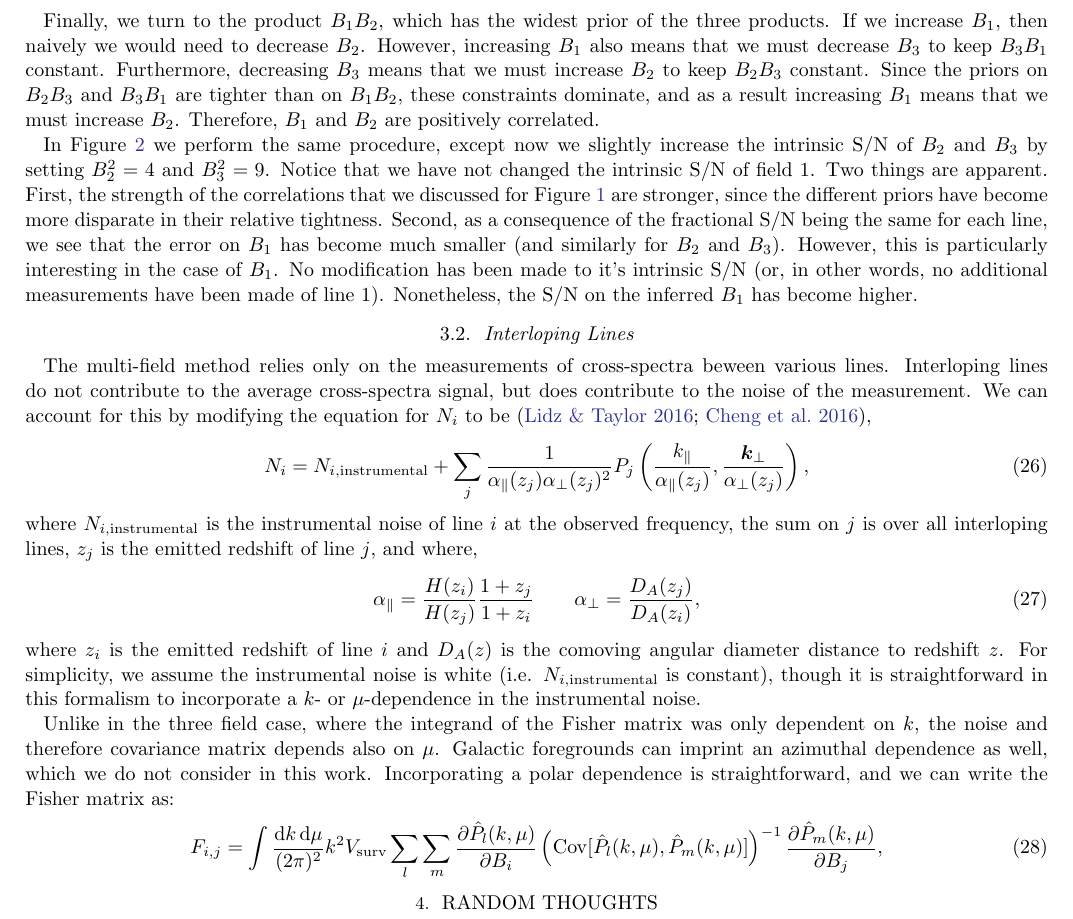
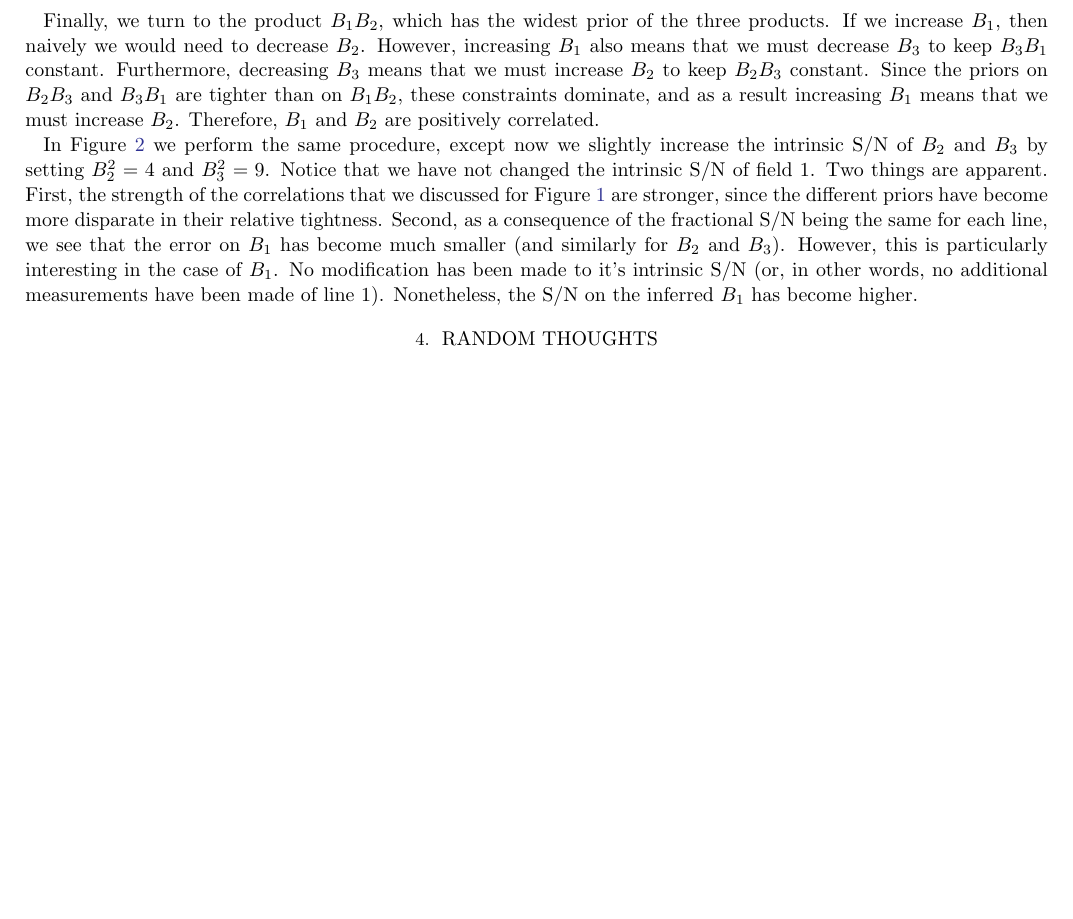
Before and after one commit to gusbeane/CO_eloping, a LaTeX paper (paper/ms.tex): part of page 7 of 8, cut so that both start at the same text, the shorter picture padded with empty space. Compiled offline with pdfLaTeX.

Commit message:
Remove unecessary section

```diff
--- a/paper/ms.tex
+++ b/paper/ms.tex
@@ -518,115 +518,6 @@ the case of $B_1$. No modification has been made to it's intrinsic \SN{} (or,
 in other words, no additional measurements have been made of line $1$).
 Nonetheless, the \SN{} on the inferred $B_1$ has become higher.
 
-\subsection{Interloping Lines} \label{ssec:interlopers}
-The multi-field method relies only on the measurements of cross-spectra beween
-various lines. Interloping lines do not contribute to the average
-cross-spectra signal, but does contribute to the noise of the measurement. We
-can account for this by modifying the equation for $N_i$ to be
-\citep{2016ApJ...825..143L, 2016ApJ...832..165C},
-\beq\label{eq:ptot_intlpr}
-N_i = N_{i,\text{instrumental}} + \sum_{j} \frac{1}{\apar(z_j) \aperp(z_j)^2}
-            P_j\left(\frac{\kpar}{\apar(z_j)},
-                     \frac{\kperp}{\aperp(z_j)}\right)\text{,}
-\eeq
-where $N_{i,\text{instrumental}}$ is the instrumental noise of line $i$ at the
-observed frequency, the sum on $j$ is over all interloping lines, $z_j$ is the
-emitted redshift of line $j$, and where,
-\begin{alignat}{2}
-\apar = \frac{H(z_i)}{H(z_j)} \frac{1+z_j}{1+z_i} \quad \quad &&
-\aperp = \frac{D_{A}(z_j)}{D_A(z_i)}\text{,}
-\end{alignat}
-where $z_i$ is the emitted redshift of line $i$ and $D_A(z)$ is the comoving
-angular diameter distance to redshift $z$. For simplicity, we assume the
-instrumental noise is white (i.e. $N_{i,\text{instrumental}}$ is constant),
-though it is straightforward in this formalism to incorporate a $k$- or
-$\mu$-dependence in the instrumental noise.
-
-Unlike in the three field case, where the integrand of the Fisher matrix was
-only dependent on $k$, the noise and therefore covariance matrix depends also
-on $\mu$. Galactic foregrounds can imprint an azimuthal dependence as well,
-which we do not consider in this work. Incorporating a polar dependence is straightforward, and we can write the Fisher matrix as:
-\beq\label{eq:fisher_mu}
-F_{i,j} =
-\int \frac{\text{d}k\,\text{d}\mu}{(2\pi)^2} k^2 V_{\text{surv}}
-% \int \frac{\text{d}k\,k^2}{2\pi^2} V_{\text{surv}}
-\sum_{l} \sum_{m}
-\frac{\partial \hat{P}_{l}(k, \mu)}{\partial B_i}
-\left(\Cov{\hat{P}_{l}(k, \mu)}{\hat{P}_{m}(k, \mu)}\right)^{-1}
-\frac{\partial \hat{P}_{m}(k, \mu)}{\partial B_j}\text{,}
-\eeq
-
-
-
-% \begin{multicols}{2}
-%   \beq
-%     \apar = \frac{H(z_i)}{H(z_j)} \frac{1+z_j}{1+z_i}
-%   \eeq\break
-%   \beq
-%     \aperp = \frac{D_{A}(z_j)}{D_A(z_i)}
-%   \eeq
-% \end{multicols}
-
-% \begin{figure}[h!]
-% \begin{center}
-% \includegraphics{fig/CO_tf.pdf}
-% \end{center}
-% \caption{Constraints that can be placed on the fluctuations of the \CO(6-5),
-% \CO(5-4), and \CO(4-3) lines with CCAT-p at $z_{\text{obs}} = 0.88$. This
-% Figure is purely illustrative, as we do not include noise contributions from
-% residual foreground contamination or interloper/extraloper lines. According to
-% our simple \CO{} model, we have that $B_{\text{6-5}}, B_{\text{5-4}},
-% B_{\text{4-3}} = 151, 183, 232\,\text{Jy}/\text{str}$. Using the instrumental
-% specifications in \citet{2018arXiv181208135C}, we find that $N_{\text{6-5}},
-% N_{\text{5-4}}, N_{\text{4-3}} = 5.1\times10^9, 1.4\times10^9,
-% 5.4\times10^8\,\left(\text{Jy}/\text{str}\right)^2\,\Mpc^3$. We find the same
-% behavior as in Figure~\ref{fig:tf_Nconst}, where the best-measured line is
-% strongly negatively degenerate with the second-best measured line, the
-% best-measured and worst-measured are slightly negatively degenerate, and the
-% second-best measured line and the worst-measured are slightly positively
-% degenerate. }
-% \label{fig:CO_tf}
-% \end{figure}
-
-% Armed with some intuition from the simple white noise-dominated case, we now
-% turn to forecasting constraints that can be placed on the \CO{} bias factors.
-% Our modelling of the \CO{} intensity as a function of redshift follows
-% \citet{2016ApJ...825..143L} and is outlined in Appendix~\ref{app:co_int}. We
-% assume that $b_i=3$ for each \CO{} line.
-
-% At $z=0.88$, the lines \CO(6-5) ($\nu_{\text{obs}} = 367\,\MHz$), \CO(5-4)
-% ($\nu_{\text{obs}} = 306\,\MHz$), and \CO(4-3) ($\nu_{\text{obs}} =
-% 245\,\MHz$) are all in the observing band of CCAT-p. We only include
-% instrumental noise for this Subsection, neglecting foreground and
-% interloper/extraloper contamination. We simply want to place the result of
-% Section~\ref{ssec:tf_noisedom} in the context of an actual experiment.
-
-% Using our \CO{} modelling, we find that $B_{\text{6-5}}, B_{\text{5-4}},
-% B_{\text{4-3}} = 151, 183, 232\,\text{Jy}/\text{str}$ at $z=0.88$. Using the
-% instrumental specifications in \citet{2018arXiv181208135C}, we find that
-% $N_{\text{6-5}}, N_{\text{5-4}}, N_{\text{4-3}} = 5.1\times10^9,
-% 1.4\times10^9, 5.4\times10^8\,\left(\text{Jy}/\text{str}\right)^2\,\Mpc^3$. We
-% assume the instrumental noise is white, but note that in this case the
-% noise-dominated assumption is mildly broken. The worst case is that of the
-% \CO(4-3) line, where on a scale of $k\sim0.01\,\Mpc^{-1}$ we have that
-% $P_{\text{4-3}} \sim 3N_{\text{4-3}}$. Again, this Subsection is purely
-% illustrative, and we will rectify these assumptions in the next Section.
-
-% We assume a bandwidth of $60\,\MHz$ for the line \CO(6-5). This corresponds to
-% a redshift band of width $\Delta z = 0.16$. We resize the \CO(5-4) and
-% \CO(4-3) bands to have the same extent in redshift space, which means slightly
-% scaling the frequency bandwidth --- in this case, the bandwidths are $50$ and
-% $40\,\MHz$, respectively. In Figure~\ref{fig:CO_tf} we show the constraints
-% that can be placed on each of $B_{\text{6-5}}$, $B_{\text{5-4}}$, and
-% $B_{\text{4-3}}$. The line \CO(4-3) is measured to the best intrinsic \SN{},
-% followed by \CO(5-4) and then \CO(6-5). We find the same behavior as in
-% Section~\ref{ssec:tf_noisedom}, where the best-measured line is strongly
-% negatively degenerate with the second-best measured line, the best-measured
-% and worst-measured are slightly negatively degenerate, and the second-best
-% measured line and the worst-measured are slightly positively degenerate.
-% However, we find that CCAT-p should be able to make a measurement of each bias
-% factor using the three-field approach.
-
 \section{Random Thoughts}
 Like doing a matched filter??? Trying to understand intuitively why this
 works. If you have a super well measured field, then its like you're God who
```
